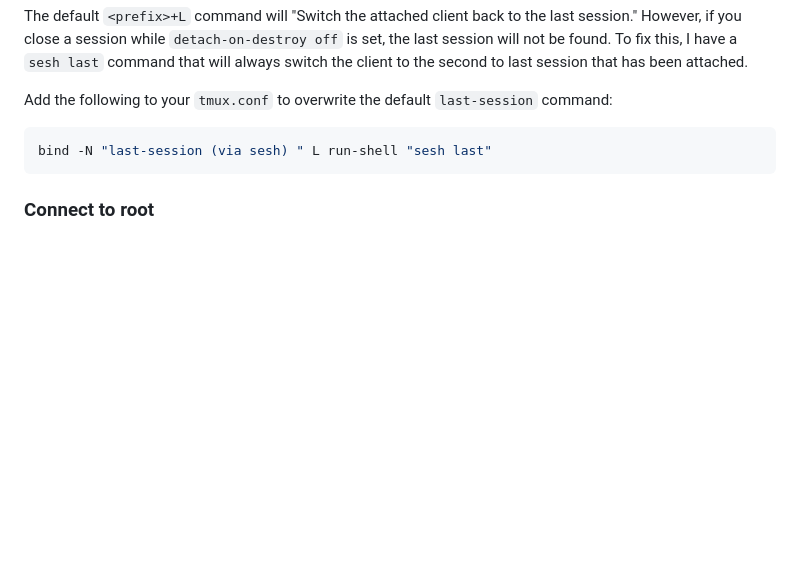
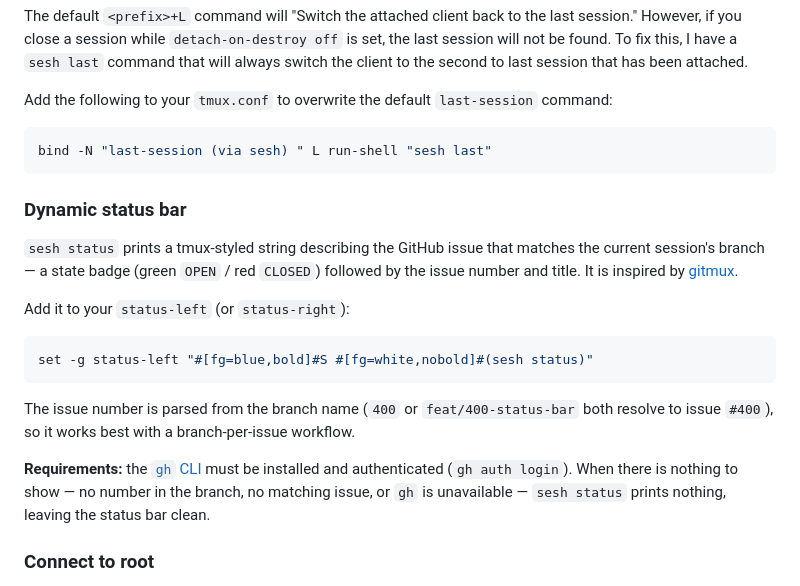
Before and after one commit to joshmedeski/sesh, a Markdown page: README.md, the part around the change. Drawn GitHub-style; blank space fills up the shorter version.

Commit message:
docs: document sesh status for the tmux status bar

````diff
--- a/README.md
+++ b/README.md
@@ -461,6 +461,28 @@ Add the following to your `tmux.conf` to overwrite the default `last-session` co
 bind -N "last-session (via sesh) " L run-shell "sesh last"
 ```
 
+### Dynamic status bar
+
+`sesh status` prints a tmux-styled string describing the GitHub issue that
+matches the current session's branch — a state badge (green `OPEN` / red
+`CLOSED`) followed by the issue number and title. It is inspired by
+[gitmux](https://github.com/arl/gitmux).
+
+Add it to your `status-left` (or `status-right`):
+
+```sh
+set -g status-left "#[fg=blue,bold]#S #[fg=white,nobold]#(sesh status)"
+```
+
+The issue number is parsed from the branch name (`400` or `feat/400-status-bar`
+both resolve to issue `#400`), so it works best with a branch-per-issue
+workflow.
+
+**Requirements:** the [`gh` CLI](https://cli.github.com) must be installed and
+authenticated (`gh auth login`). When there is nothing to show — no number in
+the branch, no matching issue, or `gh` is unavailable — `sesh status` prints
+nothing, leaving the status bar clean.
+
 ### Connect to root
 
 While working in a nested session, you may way to connect to the root session of a git worktree or git repository. To do this, you can use the `--root` flag with the `sesh connect` command.
````
